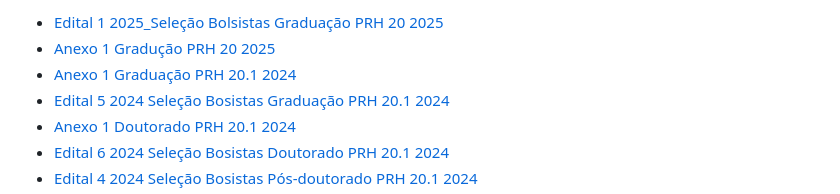
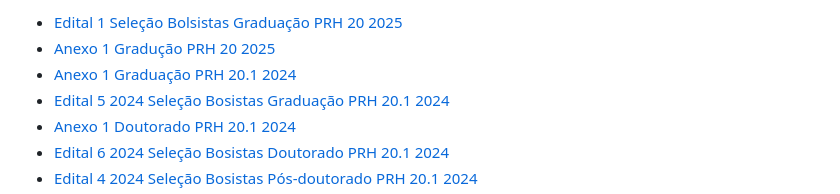
Before and after one commit to netunodigital/prh20, a Markdown page: formularios.md, the part around the change. GitHub-like rendering.

```diff
--- a/formularios.md
+++ b/formularios.md
@@ -1,4 +1,4 @@
-- [Edital 1 2025_Seleção Bolsistas Graduação PRH 20 2025](https://netunodigital.github.io/prh20/documentos/Edital%201%202025_selecao%20bolsistas%20graduacao%20PRH20_2025.pdf)
+- [Edital 1 Seleção Bolsistas Graduação PRH 20 2025](https://netunodigital.github.io/prh20/documentos/Edital%201%202025_selecao%20bolsistas%20graduacao%20PRH20_2025.pdf)
 - [Anexo 1 Gradução PRH 20 2025](https://netunodigital.github.io/prh20/documentos/Anexo%20GRADUACAO%201%20PRH20_2025.docx)
 - [Anexo 1 Graduação PRH 20.1 2024](https://netunodigital.github.io/prh20/documentos/anexo_graduacao.docx)
 - [Edital 5 2024 Seleção Bosistas Graduação PRH 20.1 2024](https://netunodigital.github.io/prh20/documentos/edital5_graduacao.pdf)
```
